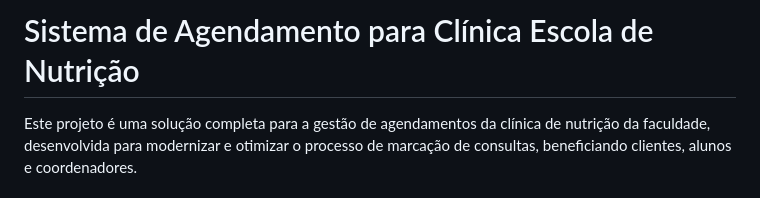
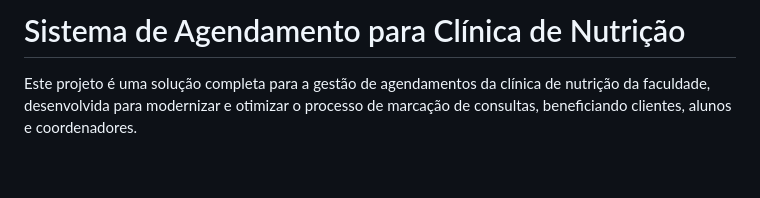
Before and after one commit to matheusassis08/Agenda-Sa-de, a Markdown page: README.md, the part around the change. Drawn GitHub-style; blank space fills up the shorter version.

```diff
--- a/README.md
+++ b/README.md
@@ -1,4 +1,4 @@
-# Sistema de Agendamento para Clínica Escola de Nutrição
+# Sistema de Agendamento para Clínica de Nutrição
 
 Este projeto é uma solução completa para a gestão de agendamentos da clínica de nutrição da faculdade, desenvolvida para modernizar e otimizar o processo de marcação de consultas, beneficiando clientes, alunos e coordenadores.
 
```
